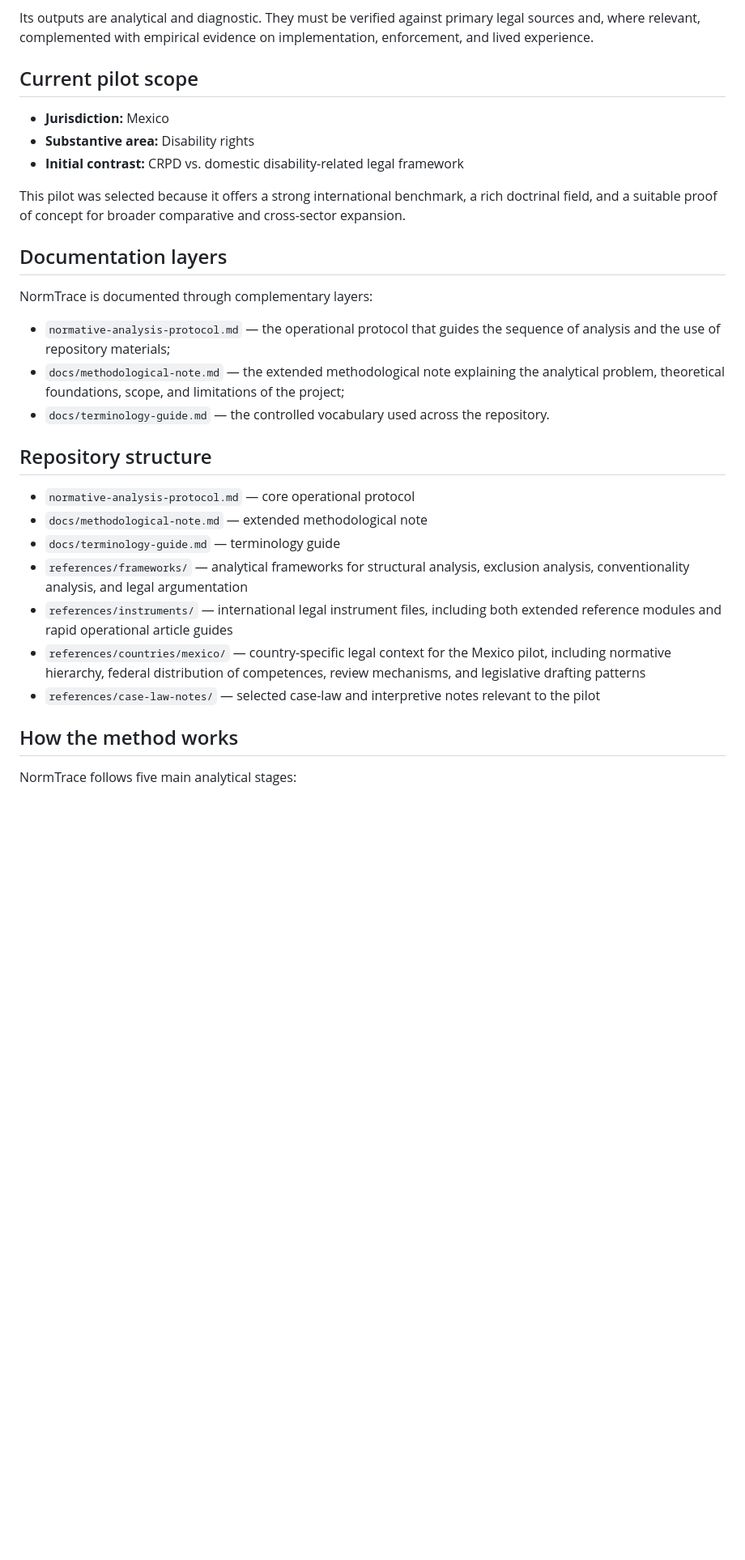
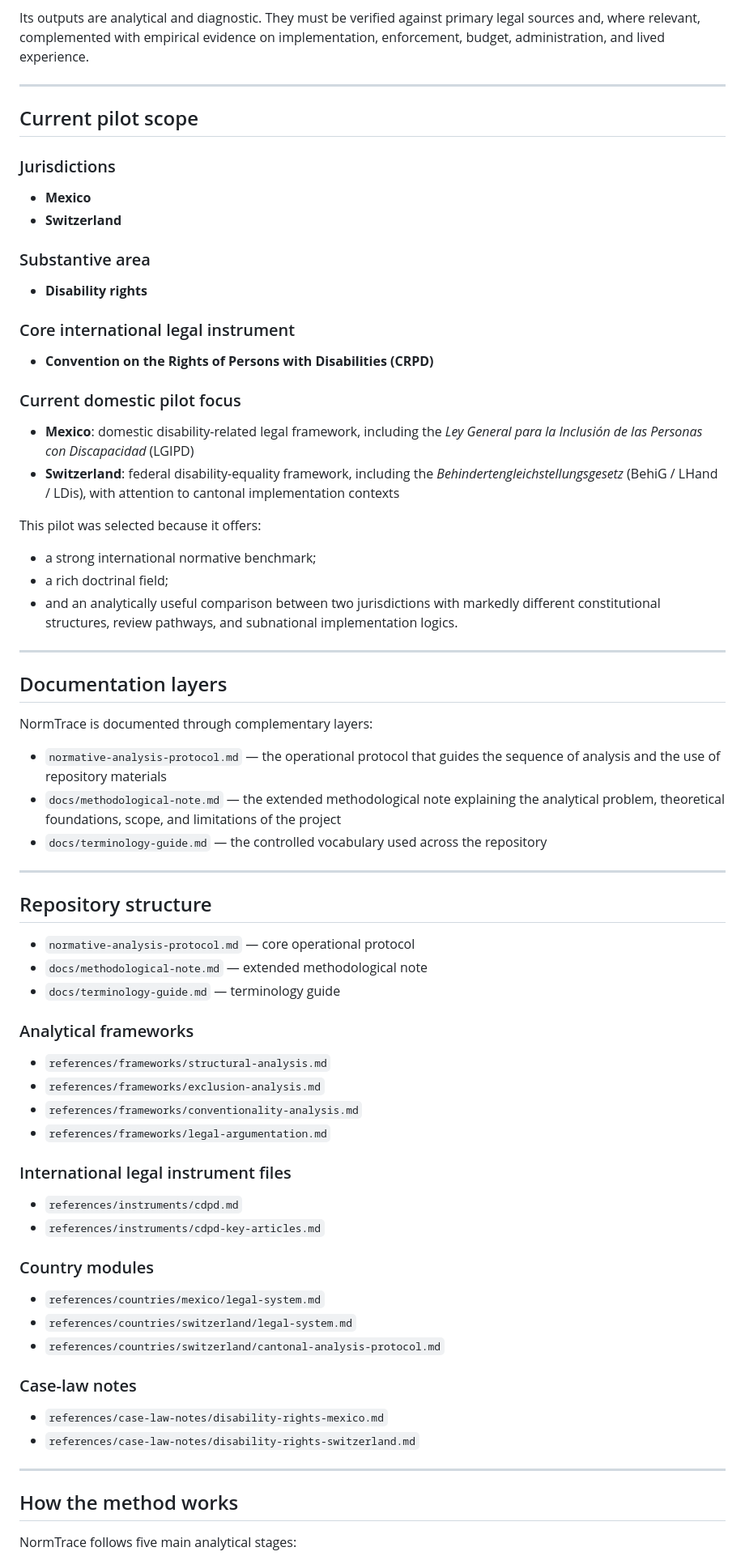
Before and after one commit to Adelasantos12/disabilities_normscanner, a Markdown page: README.md, the part around one of its changes. Shown at 81% size. GitHub-like rendering; blank space fills up the shorter version.

```diff
--- a/README.md
+++ b/README.md
@@ -59,32 +73,69 @@ At this stage, the tool assesses primarily:
 - and **implementation-oriented gaps**.
 
-Its outputs are analytical and diagnostic. They must be verified against primary legal sources and, where relevant, complemented with empirical evidence on implementation, enforcement, and lived experience.
+Its outputs are analytical and diagnostic. They must be verified against primary legal sources and, where relevant, complemented with empirical evidence on implementation, enforcement, budget, administration, and lived experience.
+
+---
 
 ## Current pilot scope
 
-- **Jurisdiction:** Mexico
-- **Substantive area:** Disability rights
-- **Initial contrast:** CRPD vs. domestic disability-related legal framework
+### Jurisdictions
+- **Mexico**
+- **Switzerland**
 
-This pilot was selected because it offers a strong international benchmark, a rich doctrinal field, and a suitable proof of concept for broader comparative and cross-sector expansion.
+### Substantive area
+- **Disability rights**
+
+### Core international legal instrument
+- **Convention on the Rights of Persons with Disabilities (CRPD)**
+
+### Current domestic pilot focus
+- **Mexico**: domestic disability-related legal framework, including the *Ley General para la Inclusión de las Personas con Discapacidad* (LGIPD)
+- **Switzerland**: federal disability-equality framework, including the *Behindertengleichstellungsgesetz* (BehiG / LHand / LDis), with attention to cantonal implementation contexts
+
+This pilot was selected because it offers:
+
+- a strong international normative benchmark;
+- a rich doctrinal field;
+- and an analytically useful comparison between two jurisdictions with markedly different constitutional structures, review pathways, and subnational implementation logics.
+
+---
 
 ## Documentation layers
 
 NormTrace is documented through complementary layers:
 
-- `normative-analysis-protocol.md` — the operational protocol that guides the sequence of analysis and the use of repository materials;
-- `docs/methodological-note.md` — the extended methodological note explaining the analytical problem, theoretical foundations, scope, and limitations of the project;
-- `docs/terminology-guide.md` — the controlled vocabulary used across the repository.
+- `normative-analysis-protocol.md` — the operational protocol that guides the sequence of analysis and the use of repository materials
+- `docs/methodological-note.md` — the extended methodological note explaining the analytical problem, theoretical foundations, scope, and limitations of the project
+- `docs/terminology-guide.md` — the controlled vocabulary used across the repository
+
+---
 
 ## Repository structure
 
 - `normative-analysis-protocol.md` — core operational protocol
 - `docs/methodological-note.md` — extended methodological note
 - `docs/terminology-guide.md` — terminology guide
-- `references/frameworks/` — analytical frameworks for structural analysis, exclusion analysis, conventionality analysis, and legal argumentation
-- `references/instruments/` — international legal instrument files, including both extended reference modules and rapid operational article guides
-- `references/countries/mexico/` — country-specific legal context for the Mexico pilot, including normative hierarchy, federal distribution of competences, review mechanisms, and legislative drafting patterns
-- `references/case-law-notes/` — selected case-law and interpretive notes relevant to the pilot
+
+### Analytical frameworks
+- `references/frameworks/structural-analysis.md`
+- `references/frameworks/exclusion-analysis.md`
+- `references/frameworks/conventionality-analysis.md`
+- `references/frameworks/legal-argumentation.md`
+
+### International legal instrument files
+- `references/instruments/cdpd.md`
+- `references/instruments/cdpd-key-articles.md`
+
+### Country modules
+- `references/countries/mexico/legal-system.md`
+- `references/countries/switzerland/legal-system.md`
+- `references/countries/switzerland/cantonal-analysis-protocol.md`
+
+### Case-law notes
+- `references/case-law-notes/disability-rights-mexico.md`
+- `references/case-law-notes/disability-rights-switzerland.md`
+
+---
 
 ## How the method works
 
```
Also changed, not shown: other parts of README.md (+94 -49 lines).
